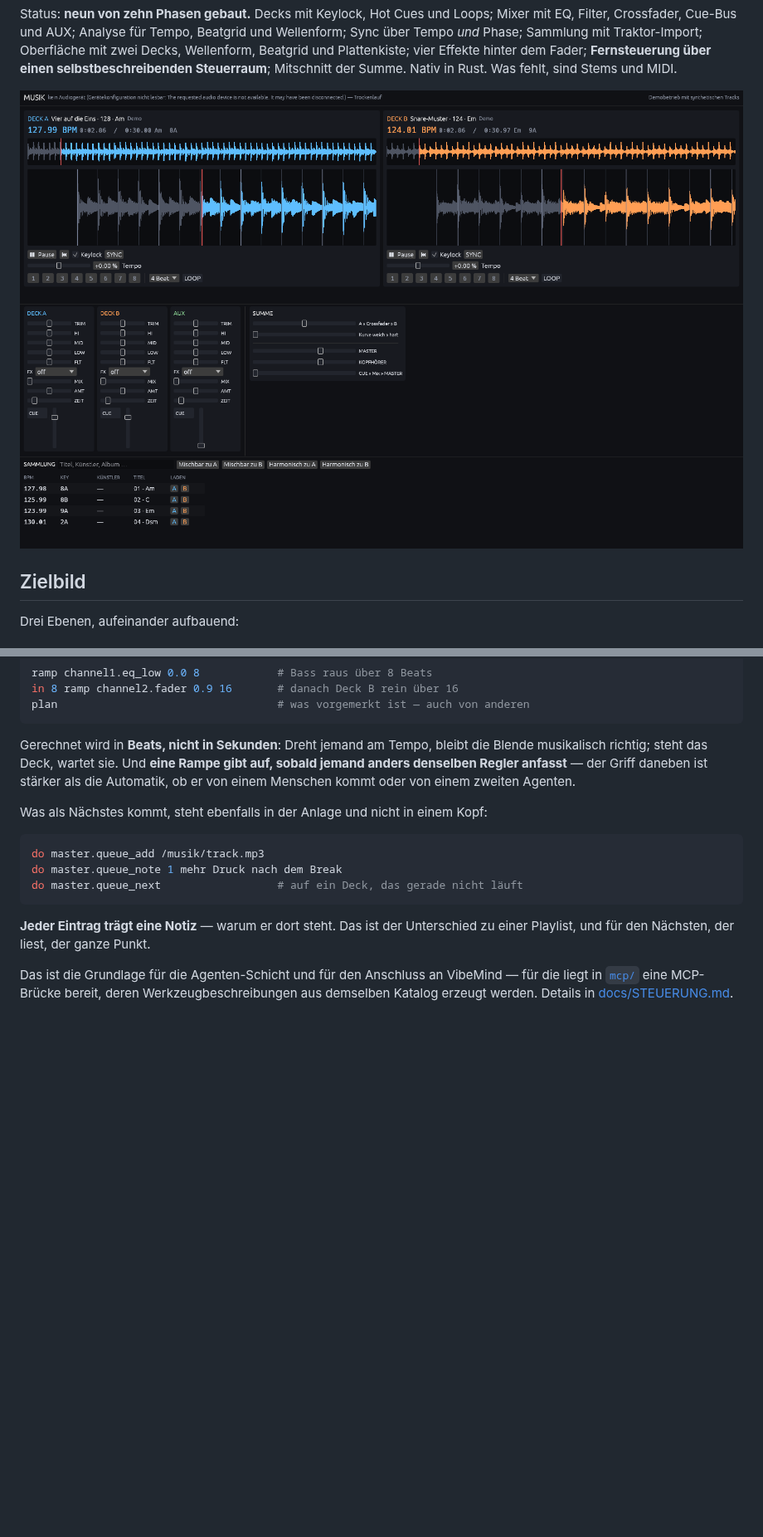
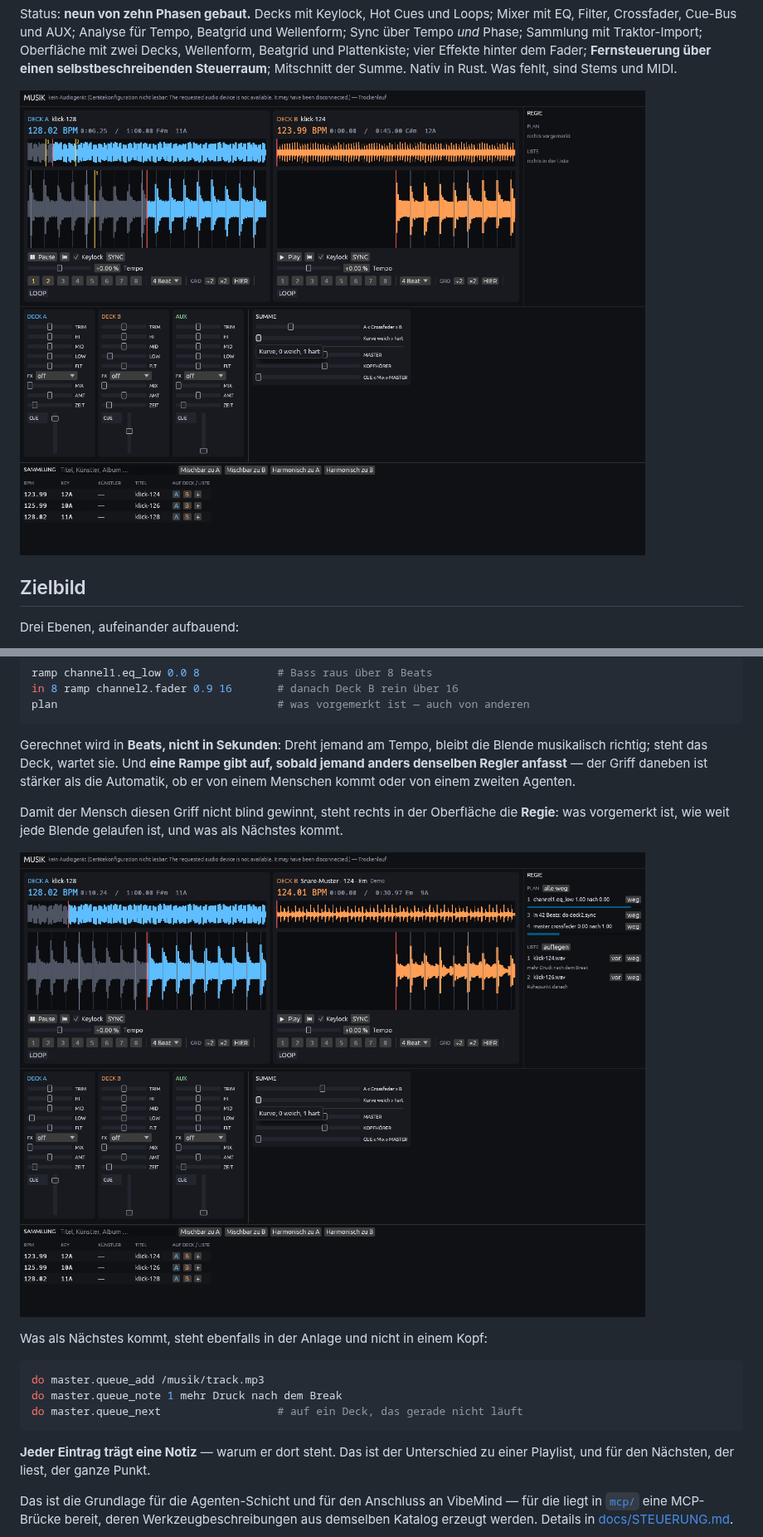
Before and after one commit to Flissel/Musik, a Markdown page: README.md, 2 parts joined by grey strips. Shown at 83% size. GitHub-like rendering; pictures changed too: docs/bilder/oberflaeche.png, docs/bilder/regie.png (added); blank space fills up the shorter version.

````diff
--- a/README.md
+++ b/README.md
@@ -280,6 +280,12 @@ gibt auf, sobald jemand anders denselben Regler anfasst** — der Griff daneben
 ist stärker als die Automatik, ob er von einem Menschen kommt oder von einem
 zweiten Agenten.
 
+Damit der Mensch diesen Griff nicht blind gewinnt, steht rechts in der
+Oberfläche die **Regie**: was vorgemerkt ist, wie weit jede Blende gelaufen
+ist, und was als Nächstes kommt.
+
+![Die Regie-Spalte](docs/bilder/regie.png)
+
 Was als Nächstes kommt, steht ebenfalls in der Anlage und nicht in einem Kopf:
 
 ```sh
````
Also changed, not shown: docs/STEUERUNG.md (+11 -1 lines), 2 other files.
